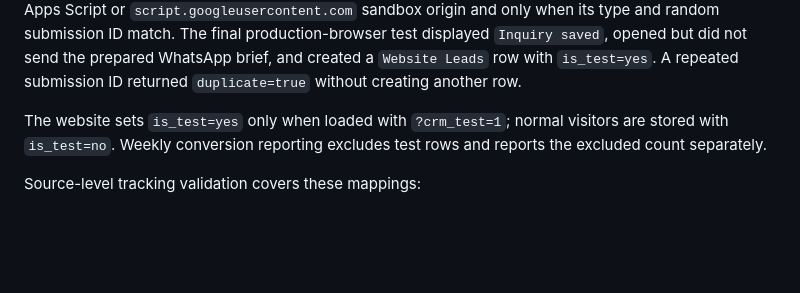
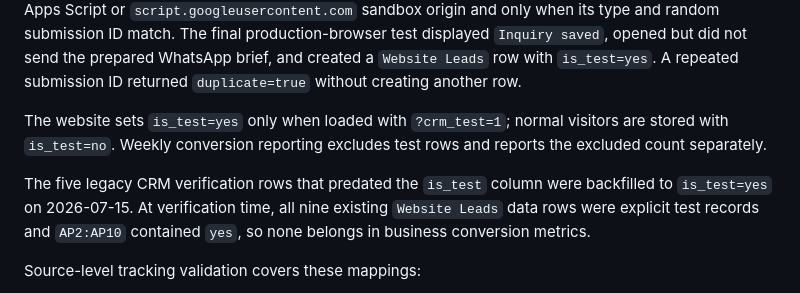
Before and after one commit to h1987121788/bingo-textile-site, a Markdown page: PROJECT_STATUS.md, the part around the change. GitHub-like rendering; blank space fills up the shorter version.

Commit message:
Record legacy CRM test cleanup

```diff
--- a/PROJECT_STATUS.md
+++ b/PROJECT_STATUS.md
@@ -73,6 +73,8 @@ Deployment verification confirmed that a request without the token is rejected a
 
 The website sets `is_test=yes` only when loaded with `?crm_test=1`; normal visitors are stored with `is_test=no`. Weekly conversion reporting excludes test rows and reports the excluded count separately.
 
+The five legacy CRM verification rows that predated the `is_test` column were backfilled to `is_test=yes` on 2026-07-15. At verification time, all nine existing `Website Leads` data rows were explicit test records and `AP2:AP10` contained `yes`, so none belongs in business conversion metrics.
+
 Source-level tracking validation covers these mappings:
 
 - Product interest: GA4 `product_interest` and Meta `ViewContent`.
```
